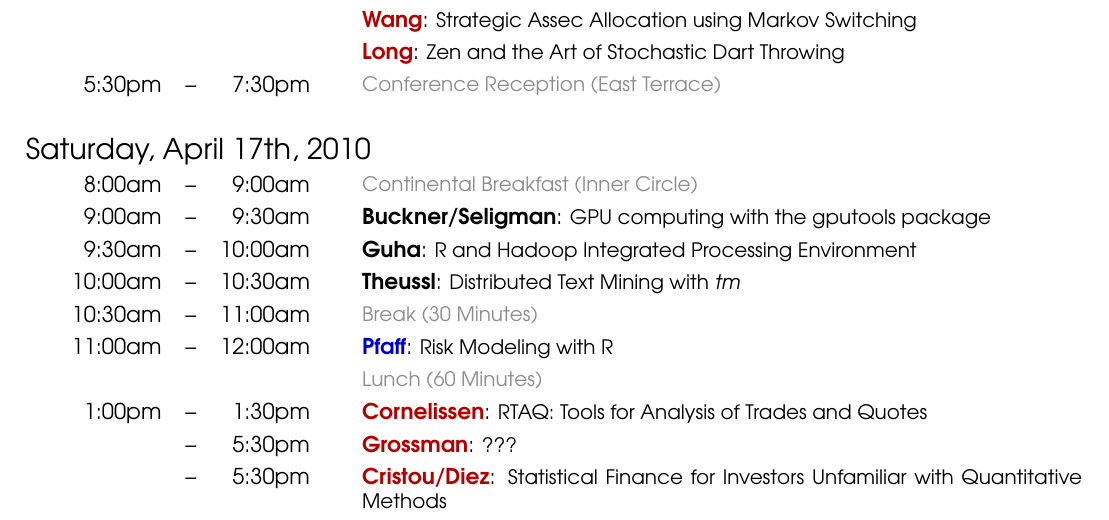
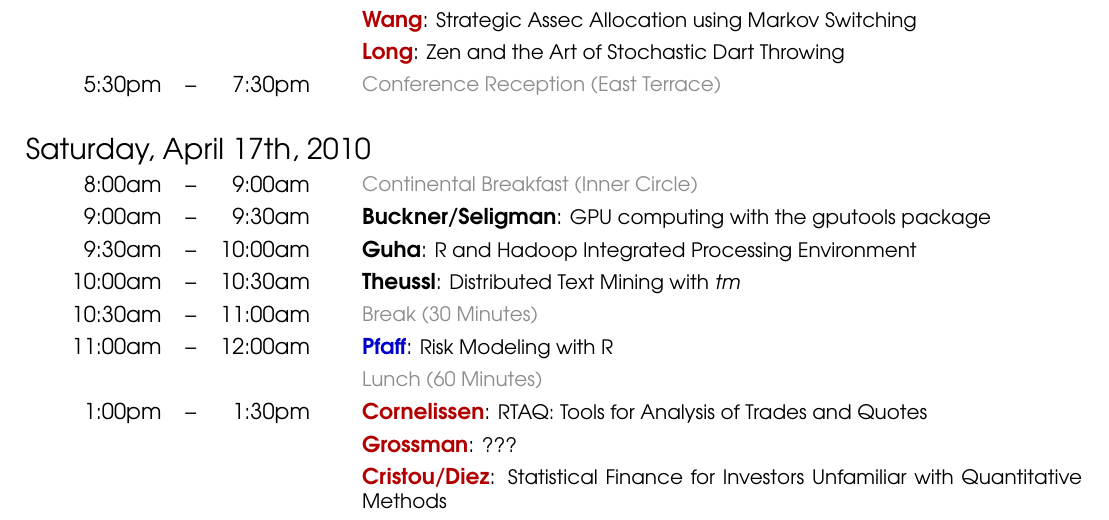
Before and after one commit to joshuaulrich/rfinanceconference, a LaTeX document (2010/agenda/agenda.tex): part of the page, cut so that both start at the same text. Compiled offline with pdfLaTeX.

Commit message:
and yet another cleanup

```diff
--- a/2010/agenda/agenda.tex
+++ b/2010/agenda/agenda.tex
@@ -66,8 +66,8 @@
   11:00am & -- & 12:00am &   & \textbf{\mycolor{Blue} Pfaff}: \small{Risk Modeling with R} \\
           &    &         &   & \small{\mylinecolor{LightGray}  Lunch (60 Minutes)}  \\
    1:00pm & -- &  1:30pm &   & \textbf{\mycolor{Red} Cornelissen}: \small{RTAQ: Tools for Analysis of Trades and Quotes} \\
-          & -- &  5:30pm &   & \textbf{\mycolor{Red} Grossman}: \small{???} \\
-          & -- &  5:30pm &   & \textbf{\mycolor{Red} Cristou/Diez}: \small{Statistical Finance for Investors Unfamiliar with Quantitative Methods} \\
+          &    &         &   & \textbf{\mycolor{Red} Grossman}: \small{???} \\
+          &    &         &   & \textbf{\mycolor{Red} Cristou/Diez}: \small{Statistical Finance for Investors Unfamiliar with Quantitative Methods} \\
 
 \end{tabular}
 
```
